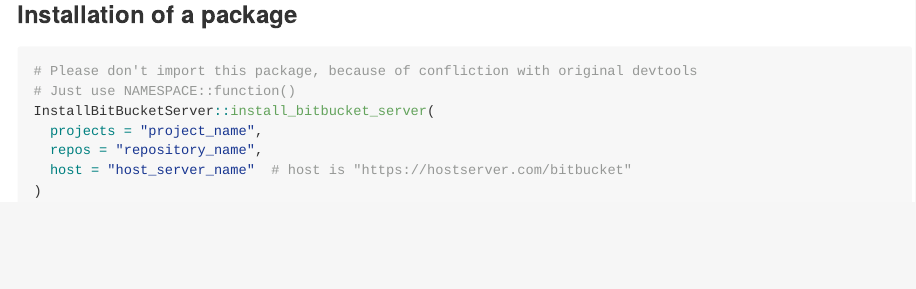
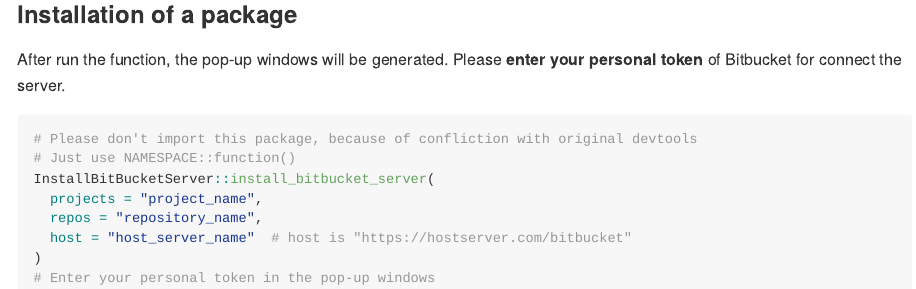
Before and after one commit to younhak/InstallBitBucketServer, an R Markdown document (README.Rmd): the page in a window 1100 px wide, from 820 px down. The pictures show the output file README.md that the author committed with the source, drawn offline in the style of GitHub.

Commit message:
add comment related with token in Usage

````diff
--- a/README.Rmd
+++ b/README.Rmd
@@ -50,6 +50,8 @@
 
 ### Installation of a package
 
+After run the function, the pop-up windows will be generated. Please __enter your personal token__ of Bitbucket for connect the server.
+
 ```{r eval = FALSE}
 # Please don't import this package, because of confliction with original devtools
 # Just use NAMESPACE::function()
@@ -58,4 +60,5 @@
   repos = "repository_name",
   host = "host_server_name"  # host is "https://hostserver.com/bitbucket"
 )
+# Enter your personal token in the pop-up windows
 ```
````
Also changed, not shown: vignettes/User_Instruction.Rmd (+2 -0 lines), README.md.
